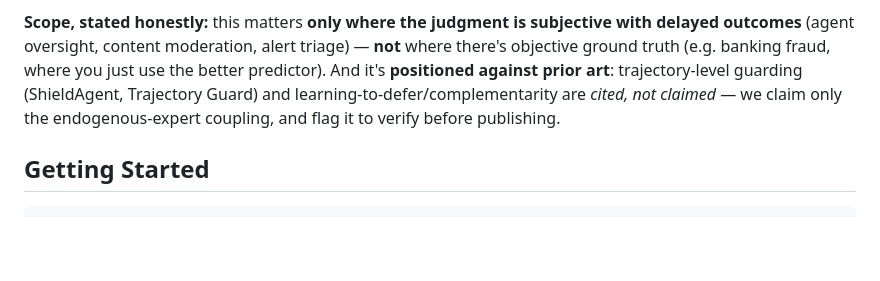
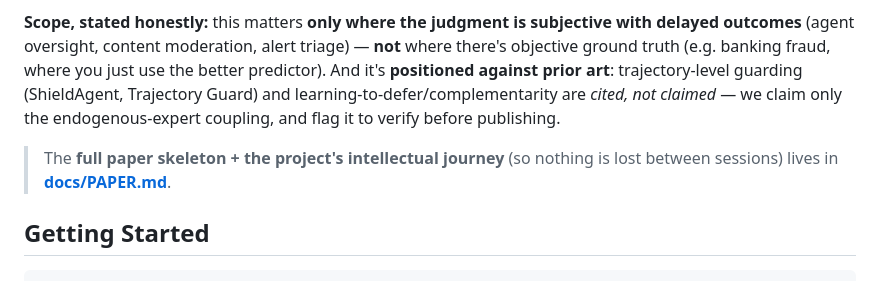
Before and after one commit to turangenesis/AgentGuard, a Markdown page: README.md, the part around the change. GitHub-like rendering; blank space fills up the shorter version.

Commit message:
docs: add PAPER.md — master research skeleton + intellectual journey
The canonical 'don't forget' doc so the whole arc survives across sessions: the
journey (interruption loop -> calibration -> noise floor -> failed novelty hunts ->
the endogenous-expert seam), the precise contribution (claim vs prior-art-cite), the
section-by-section paper skeleton with citations, the scope boundaries (NOT banking),
a project-state snapshot, an honest-discipline checklist, and the key vocabulary/lines.
README points to it. Companion to RESEARCH.md (thesis detail) and EVAL.md (methodology).

````diff
--- a/README.md
+++ b/README.md
@@ -59,6 +59,8 @@ That's *selective classification under asymmetric cost with noisy labels **and a
 
 **Scope, stated honestly:** this matters **only where the judgment is subjective with delayed outcomes** (agent oversight, content moderation, alert triage) — **not** where there's objective ground truth (e.g. banking fraud, where you just use the better predictor). And it's **positioned against prior art**: trajectory-level guarding (ShieldAgent, Trajectory Guard) and learning-to-defer/complementarity are *cited, not claimed* — we claim only the endogenous-expert coupling, and flag it to verify before publishing.
 
+> The **full paper skeleton + the project's intellectual journey** (so nothing is lost between sessions) lives in **[docs/PAPER.md](docs/PAPER.md)**.
+
 ## Getting Started
 
 ```bash
````
